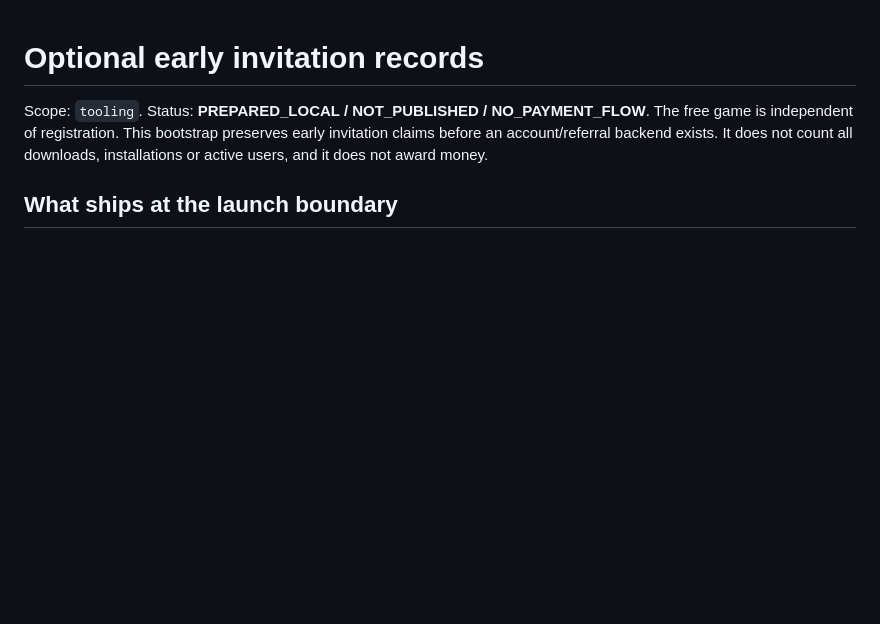
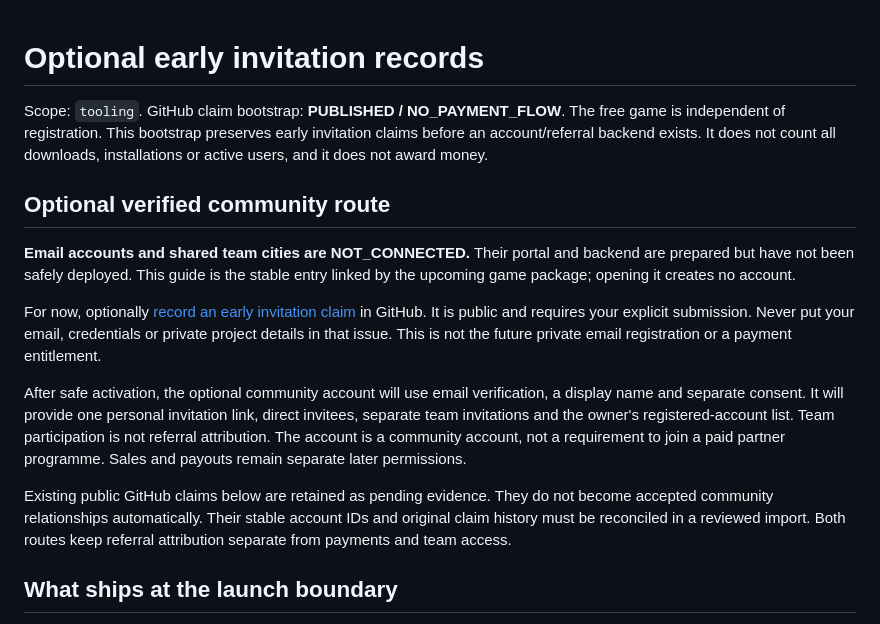
Before and after one commit to kamenotes88/city-of-light, a Markdown page: INVITATIONS.md, the part around the change. Drawn GitHub-style; blank space fills up the shorter version.

Commit message:
docs: clarify optional accounts, invitations and pending community activation

```diff
--- a/INVITATIONS.md
+++ b/INVITATIONS.md
@@ -1,9 +1,32 @@
 # Optional early invitation records
 
-Scope: `tooling`. Status: **PREPARED_LOCAL / NOT_PUBLISHED / NO_PAYMENT_FLOW**.
+Scope: `tooling`. GitHub claim bootstrap: **PUBLISHED / NO_PAYMENT_FLOW**.
 The free game is independent of registration. This bootstrap preserves early
 invitation claims before an account/referral backend exists. It does not count
 all downloads, installations or active users, and it does not award money.
+
+## Optional verified community route
+
+**Email accounts and shared team cities are NOT_CONNECTED.** Their portal and
+backend are prepared but have not been safely deployed. This guide is the stable
+entry linked by the upcoming game package; opening it creates no account.
+
+For now, optionally [record an early invitation claim](https://github.com/kamenotes88/city-of-light/issues/new?template=invite-registration.yml)
+in GitHub. It is public and requires your explicit submission. Never put your
+email, credentials or private project details in that issue. This is not the
+future private email registration or a payment entitlement.
+
+After safe activation, the optional community account will use email verification,
+a display name and separate consent. It will provide one personal invitation link,
+direct invitees, separate team invitations and the owner's registered-account list.
+Team participation is not referral attribution. The account is a community account,
+not a requirement to join a paid partner programme. Sales and payouts remain
+separate later permissions.
+
+Existing public GitHub claims below are retained as pending evidence. They do
+not become accepted community relationships automatically. Their stable account
+IDs and original claim history must be reconciled in a reviewed import. Both
+routes keep referral attribution separate from payments and team access.
 
 ## What ships at the launch boundary
 
```
